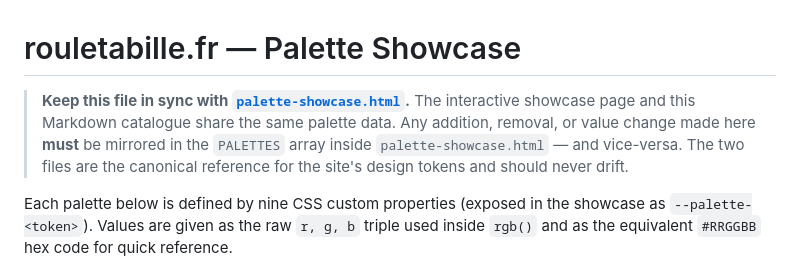
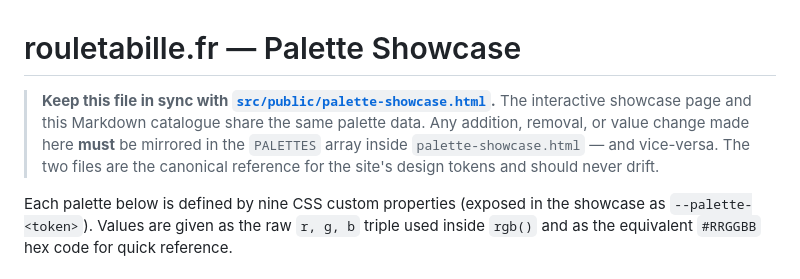
Before and after one commit to association-rouletabille/rouletabille.fr, a Markdown page: palette-showcase.md, the part around the change. GitHub-like rendering.

Commit message:
fixup! plan palettes

```diff
--- a/src/public/palette-showcase.md
+++ b/palette-showcase.md
@@ -1,6 +1,6 @@
 # rouletabille.fr — Palette Showcase
 
-> **Keep this file in sync with [`palette-showcase.html`](palette-showcase.html).** The interactive showcase page and this Markdown catalogue share the same palette data. Any addition, removal, or value change made here **must** be mirrored in the `PALETTES` array inside `palette-showcase.html` — and vice-versa. The two files are the canonical reference for the site's design tokens and should never drift.
+> **Keep this file in sync with [`src/public/palette-showcase.html`](src/public/palette-showcase.html).** The interactive showcase page and this Markdown catalogue share the same palette data. Any addition, removal, or value change made here **must** be mirrored in the `PALETTES` array inside `palette-showcase.html` — and vice-versa. The two files are the canonical reference for the site's design tokens and should never drift.
 
 Each palette below is defined by nine CSS custom properties (exposed in the showcase as `--palette-<token>`). Values are given as the raw `r, g, b` triple used inside `rgb()` and as the equivalent `#RRGGBB` hex code for quick reference.
 
```
